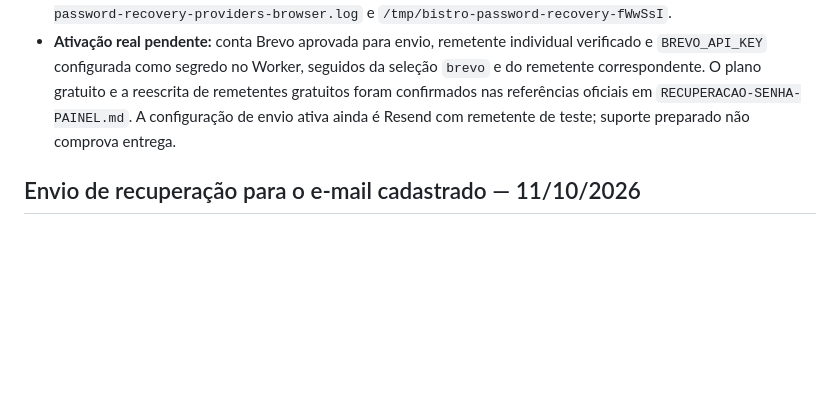
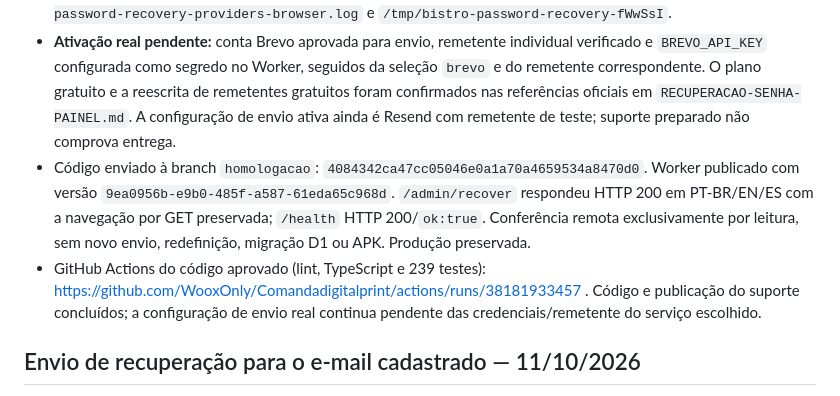
Before and after one commit to WooxOnly/Comandadigitalprint, a Markdown page: PENDENCIAS.md, the part around the change. Rendered like a GitHub page; blank space fills up the shorter version.

Commit message:
docs: record Brevo support published and activation pending [skip deployment]

```diff
--- a/PENDENCIAS.md
+++ b/PENDENCIAS.md
@@ -8,6 +8,8 @@
 - **28 testes específicos aprovados**, com seleção/credenciais de ambos, contrato HTTP 201 Brevo e idiomas, redefinição real em SQLite, limpeza em falha, execução em `waitUntil`, ausência de fallback/repetição e privacidade dos logs. Nenhuma mensagem real ou redefinição da conta do proprietário executada nesta implementação.
 - **239 testes globais, lint, TypeScript e empacotamento do Worker aprovados.** Chromium aprovou **36 fluxos e 114 verificações de layout**, Resend/Brevo × PT-BR/EN/ES × seis dimensões, com formulários nativos, CSRF/Origin, senha de oito caracteres, uso único, login recuperado e troca de idioma por GET sem envio/token adicional. Transporte externo exclusivamente simulado. Evidência em `/tmp/bistro-brevo-all-tests.log`, `/tmp/bistro-password-recovery-providers-browser.log` e `/tmp/bistro-password-recovery-fWwSsI`.
 - **Ativação real pendente:** conta Brevo aprovada para envio, remetente individual verificado e `BREVO_API_KEY` configurada como segredo no Worker, seguidos da seleção `brevo` e do remetente correspondente. O plano gratuito e a reescrita de remetentes gratuitos foram confirmados nas referências oficiais em `RECUPERACAO-SENHA-PAINEL.md`. A configuração de envio ativa ainda é Resend com remetente de teste; suporte preparado não comprova entrega.
+- Código enviado à branch `homologacao`: `4084342ca47cc05046e0a1a70a4659534a8470d0`. Worker publicado com versão `9ea0956b-e9b0-485f-a587-61eda65c968d`. `/admin/recover` respondeu HTTP 200 em PT-BR/EN/ES com a navegação por GET preservada; `/health` HTTP 200/`ok:true`. Conferência remota exclusivamente por leitura, sem novo envio, redefinição, migração D1 ou APK. Produção preservada.
+- GitHub Actions do código aprovado (lint, TypeScript e 239 testes): https://github.com/WooxOnly/Comandadigitalprint/actions/runs/38181933457 . Código e publicação do suporte concluídos; a configuração de envio real continua pendente das credenciais/remetente do serviço escolhido.
 
 ## Envio de recuperação para o e-mail cadastrado — 11/10/2026
 
```
